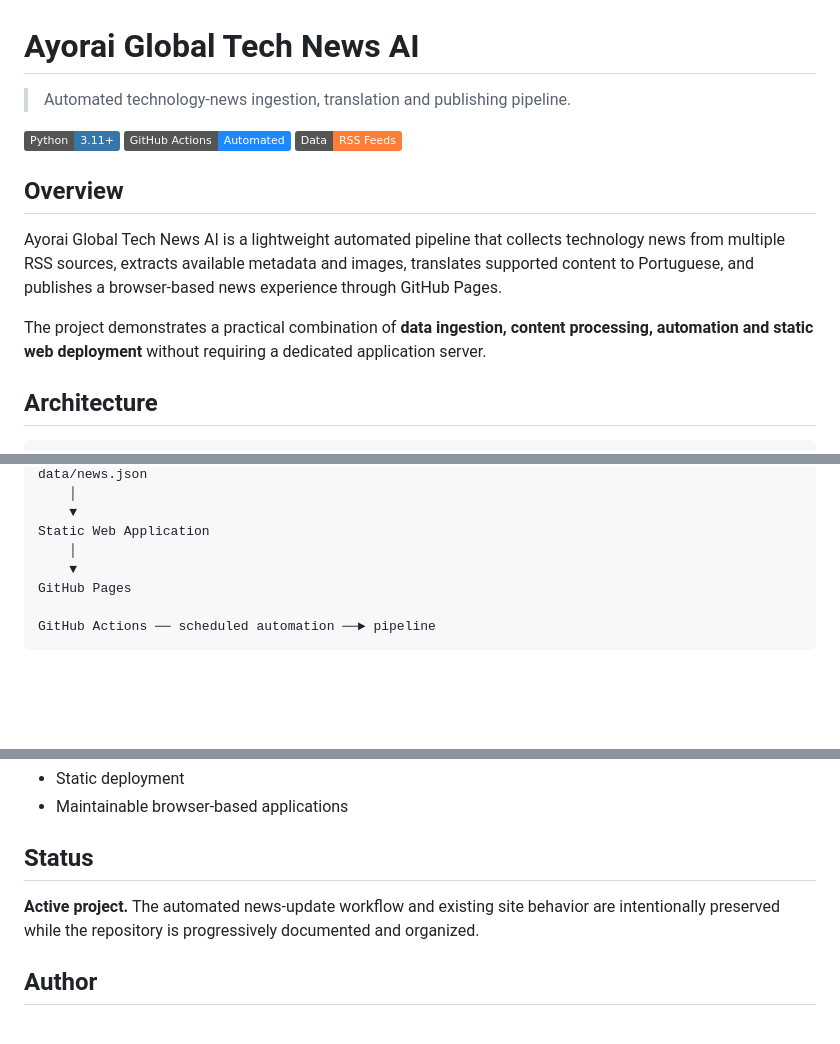
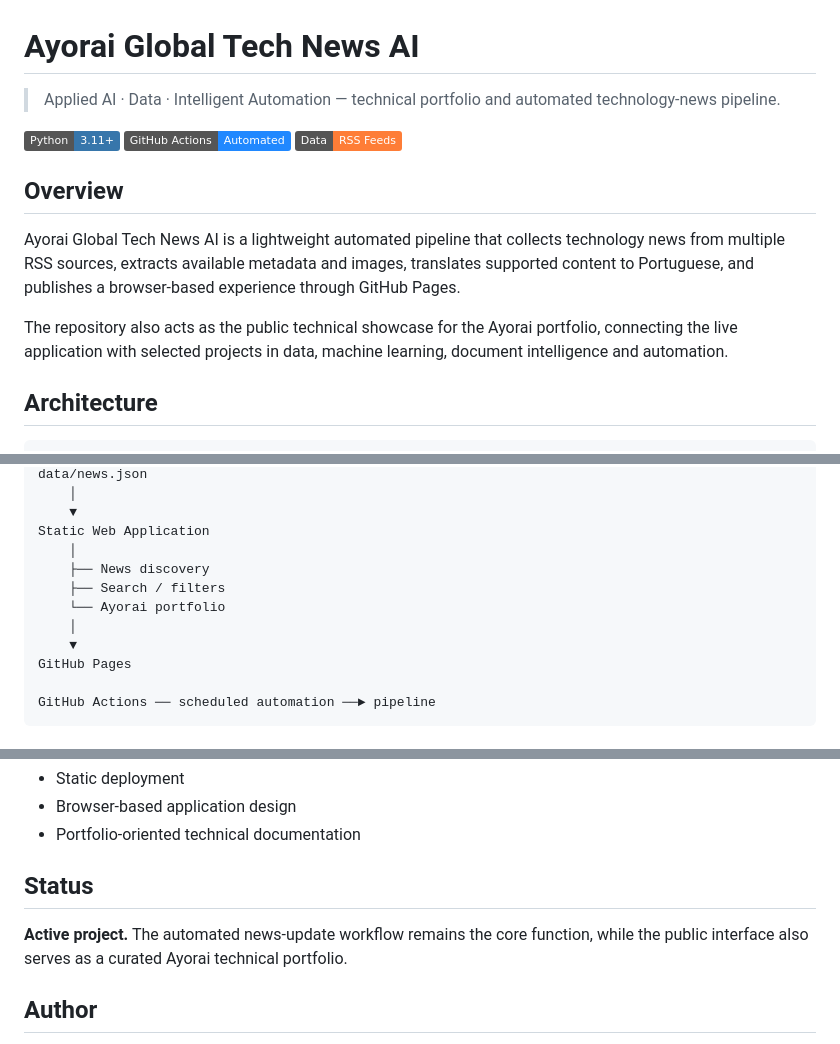
Before and after one commit to Ayorinha/global-tech-news-ai, a Markdown page: README.md, 3 parts joined by grey strips. GitHub-like rendering; badges without logos; blank space fills up the shorter version.

```diff
--- a/README.md
+++ b/README.md
@@ -1,14 +1,14 @@
 # Ayorai Global Tech News AI
 
-> Automated technology-news ingestion, translation and publishing pipeline.
+> Applied AI · Data · Intelligent Automation — technical portfolio and automated technology-news pipeline.
 
 [![Python](https://img.shields.io/badge/Python-3.11+-3776AB?logo=python&logoColor=white)](https://www.python.org/) [![GitHub Actions](https://img.shields.io/badge/GitHub%20Actions-Automated-2088FF?logo=github-actions&logoColor=white)](https://github.com/features/actions) [![RSS](https://img.shields.io/badge/Data-RSS%20Feeds-orange)](https://www.rssboard.org/rss-specification)
 
 ## Overview
 
-Ayorai Global Tech News AI is a lightweight automated pipeline that collects technology news from multiple RSS sources, extracts available metadata and images, translates supported content to Portuguese, and publishes a browser-based news experience through GitHub Pages.
+Ayorai Global Tech News AI is a lightweight automated pipeline that collects technology news from multiple RSS sources, extracts available metadata and images, translates supported content to Portuguese, and publishes a browser-based experience through GitHub Pages.
 
-The project demonstrates a practical combination of **data ingestion, content processing, automation and static web deployment** without requiring a dedicated application server.
+The repository also acts as the public technical showcase for the Ayorai portfolio, connecting the live application with selected projects in data, machine learning, document intelligence and automation.
 
 ## Architecture
 
@@ -29,6 +29,10 @@ data/news.json
     ▼
 Static Web Application
     │
+    ├── News discovery
+    ├── Search / filters
+    └── Ayorai portfolio
+    │
     ▼
 GitHub Pages
 
@@ -97,9 +118,10 @@ This repository is part of the Ayorai portfolio and demonstrates:
 - Static deployment
-- Maintainable browser-based applications
+- Browser-based application design
+- Portfolio-oriented technical documentation
 
 ## Status
 
-**Active project.** The automated news-update workflow and existing site behavior are intentionally preserved while the repository is progressively documented and organized.
+**Active project.** The automated news-update workflow remains the core function, while the public interface also serves as a curated Ayorai technical portfolio.
 
 ## Author
 
```
Also changed, not shown: other parts of README.md (+23 -6 lines).
